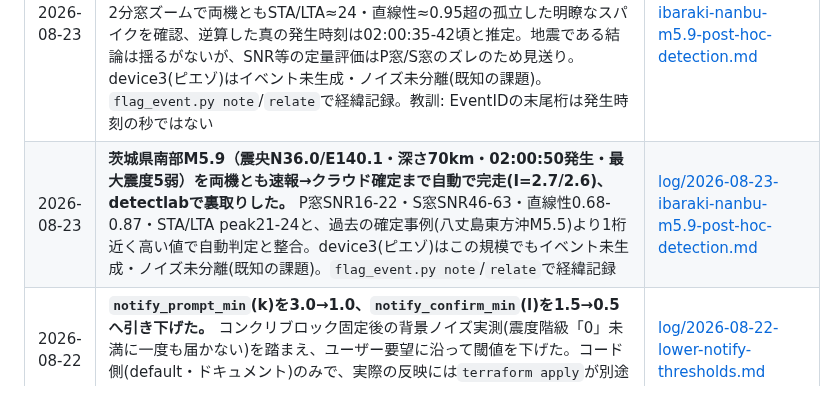
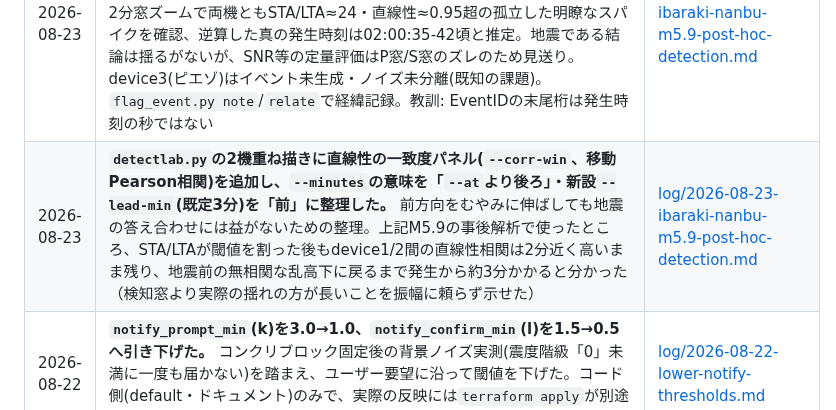
Before and after one commit to nna774/NamazuHaUrokoGaNai, a Markdown page: docs/progress.md, the part around the change. Rendered like a GitHub page.

```diff
--- a/docs/progress.md
+++ b/docs/progress.md
@@ -6,7 +6,7 @@
 | 日付 | 何が決まったか | 詳細 |
 |---|---|---|
 | 2026-08-23 | **茨城県南部M5.9（震央N36.0/E140.1・深さ70km・気象庁発表02:00頃発生・最大震度5弱）を両機とも速報→クラウド確定まで自動で完走(I=2.7/2.6)、detectlabで裏取りした。** 初回はJMAの`EventID`末尾を発生秒(02:00:50)と誤読してP窓/S窓がズレていたとユーザー指摘で発覚し訂正。2分窓ズームで両機ともSTA/LTA≈24・直線性≈0.95超の孤立した明瞭なスパイクを確認、逆算した真の発生時刻は02:00:35-42頃と推定。地震である結論は揺るがないが、SNR等の定量評価はP窓/S窓のズレのため見送り。device3(ピエゾ)はイベント未生成・ノイズ未分離(既知の課題)。`flag_event.py note`/`relate`で経緯記録。教訓: EventIDの末尾桁は発生時刻の秒ではない | [log/2026-08-23-ibaraki-nanbu-m5.9-post-hoc-detection.md](log/2026-08-23-ibaraki-nanbu-m5.9-post-hoc-detection.md) |
-| 2026-08-23 | **茨城県南部M5.9（震央N36.0/E140.1・深さ70km・02:00:50発生・最大震度5弱）を両機とも速報→クラウド確定まで自動で完走(I=2.7/2.6)、detectlabで裏取りした。** P窓SNR16-22・S窓SNR46-63・直線性0.68-0.87・STA/LTA peak21-24と、過去の確定事例(八丈島東方沖M5.5)より1桁近く高い値で自動判定と整合。device3(ピエゾ)はこの規模でもイベント未生成・ノイズ未分離(既知の課題)。`flag_event.py note`/`relate`で経緯記録 | [log/2026-08-23-ibaraki-nanbu-m5.9-post-hoc-detection.md](log/2026-08-23-ibaraki-nanbu-m5.9-post-hoc-detection.md) |
+| 2026-08-23 | **`detectlab.py`の2機重ね描きに直線性の一致度パネル(`--corr-win`、移動Pearson相関)を追加し、`--minutes`の意味を「`--at`より後ろ」・新設`--lead-min`(既定3分)を「前」に整理した。** 前方向をむやみに伸ばしても地震の答え合わせには益がないための整理。上記M5.9の事後解析で使ったところ、STA/LTAが閾値を割った後もdevice1/2間の直線性相関は2分近く高いまま残り、地震前の無相関な乱高下に戻るまで発生から約3分かかると分かった（検知窓より実際の揺れの方が長いことを振幅に頼らず示せた） | [log/2026-08-23-ibaraki-nanbu-m5.9-post-hoc-detection.md](log/2026-08-23-ibaraki-nanbu-m5.9-post-hoc-detection.md) |
 | 2026-08-22 | **`notify_prompt_min`(k)を3.0→1.0、`notify_confirm_min`(l)を1.5→0.5へ引き下げた。** コンクリブロック固定後の背景ノイズ実測(震度階級「0」未満に一度も届かない)を踏まえ、ユーザー要望に沿って閾値を下げた。コード側(default・ドキュメント)のみで、実際の反映には`terraform apply`が別途必要 | [log/2026-08-22-lower-notify-thresholds.md](log/2026-08-22-lower-notify-thresholds.md) |
 | 2026-08-22 | **`docs/progress.md`への並行追記が毎回コンフリクトしていたのを`.gitattributes`の`merge=union`で解消した。** トレードオフとして「新しいものが上」の厳密な日付順は保証されなくなった（気になったら手動でソートし直す運用に緩めた） | [log/2026-08-22-progress-md-union-merge.md](log/2026-08-22-progress-md-union-merge.md) |
 | 2026-08-22 | **固定後の背景ノイズが到達する計測震度を実データで測り、`notify_prompt_min`/`notify_confirm_min`を下げる余地を確認した(値の変更はまだ未適用)。** `.s3cache`に残っていた device1/2 固定後約36時間分から、120秒窓(確定報相当)・60秒窓(速報相当)のFFT計測震度を継続時間フィルタ無しで算出したところ、両機とも震度階級「0」(0.5未満)に一度も届かなかった(90%タイル・maxとも-0.4〜-0.8)。現行の`k=3.0`/`l=1.5`には遥かに届いていない。`notify_confirm_min≈0.7`・`notify_prompt_min≈1.5`あたりを目安として提案。ただし通知閾値を下げても`cloud_confirmed`自体が立たない(HOLD_SECONDS未達の)ケースは拾えないままである点は別問題として明記した | [log/2026-08-22-notify-threshold-noise-floor-investigation.md](log/2026-08-22-notify-threshold-noise-floor-investigation.md) |
```
Also changed, not shown: docs/log/2026-08-23-ibaraki-nanbu-m5.9-post-hoc-detection.md (+25 -0 lines), docs/log/img/2026-08-23-ibaraki-nanbu-m5.9-linearity-agreement.png (added).
